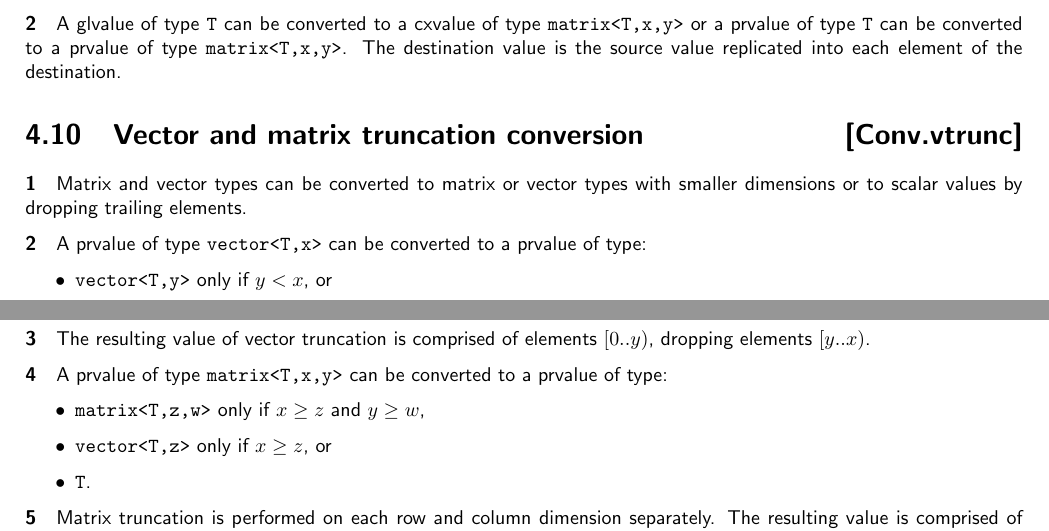
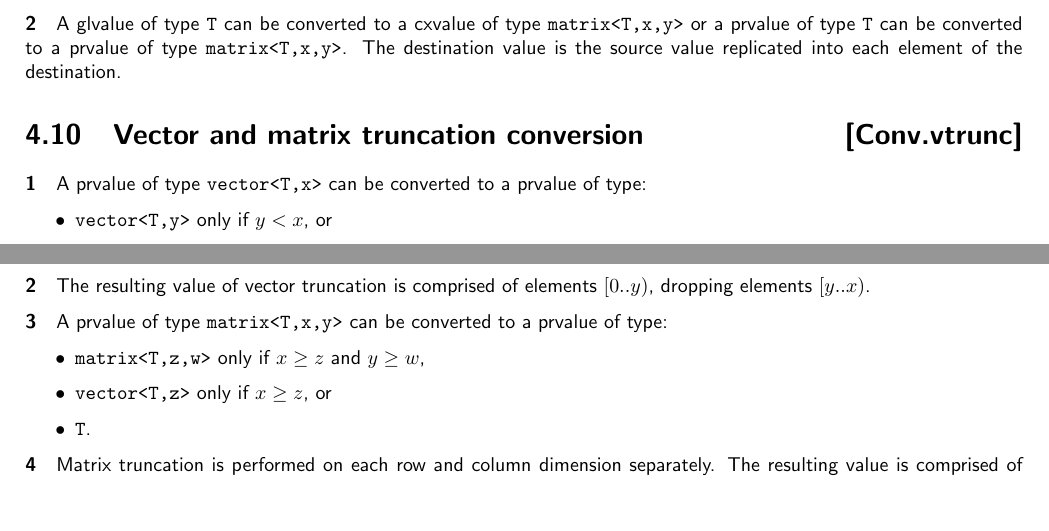
Before and after one commit to microsoft/hlsl-specs, a LaTeX thesis (specs/language/hlsl.tex, which reads specs/language/conversions.tex): two parts of pages 22 and 23 of 42, joined at a grey line, cut so that both start at the same text, the shorter picture padded with empty space. Compiled offline with pdfLaTeX.

Commit message:
Last updates based on design discussion

```diff
--- a/specs/language/conversions.tex
+++ b/specs/language/conversions.tex
@@ -132,13 +132,10 @@ value replicated into each element of the destination.
 
 \Sec{Vector and matrix truncation conversion}{Conv.vtrunc}
 
-\p Matrix and vector types can be converted to matrix or vector types with
-smaller dimensions or to scalar values by dropping trailing elements.
-
 \p A prvalue of type \texttt{vector<T,x>} can be converted to a prvalue of type:
 \begin{itemize}
 \item \texttt{vector<T,y>} only if \( y < x \), or
-\item type \texttt{T}
+\item \texttt{T}
 \end{itemize}
 
 \p The resulting value of vector truncation is comprised of elements \( [0..y)
```
